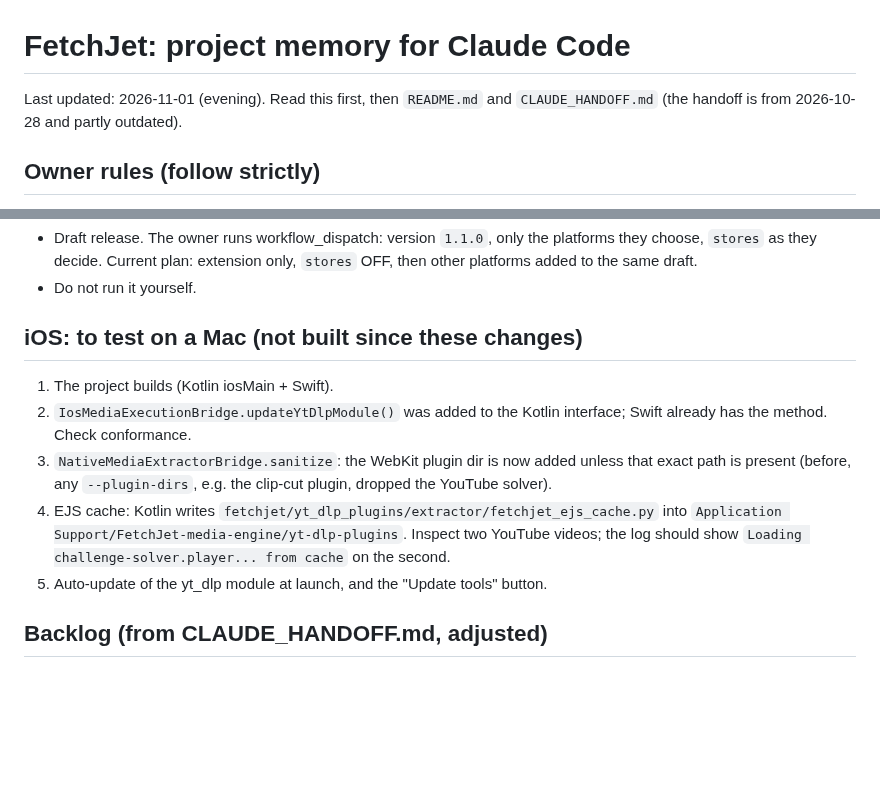
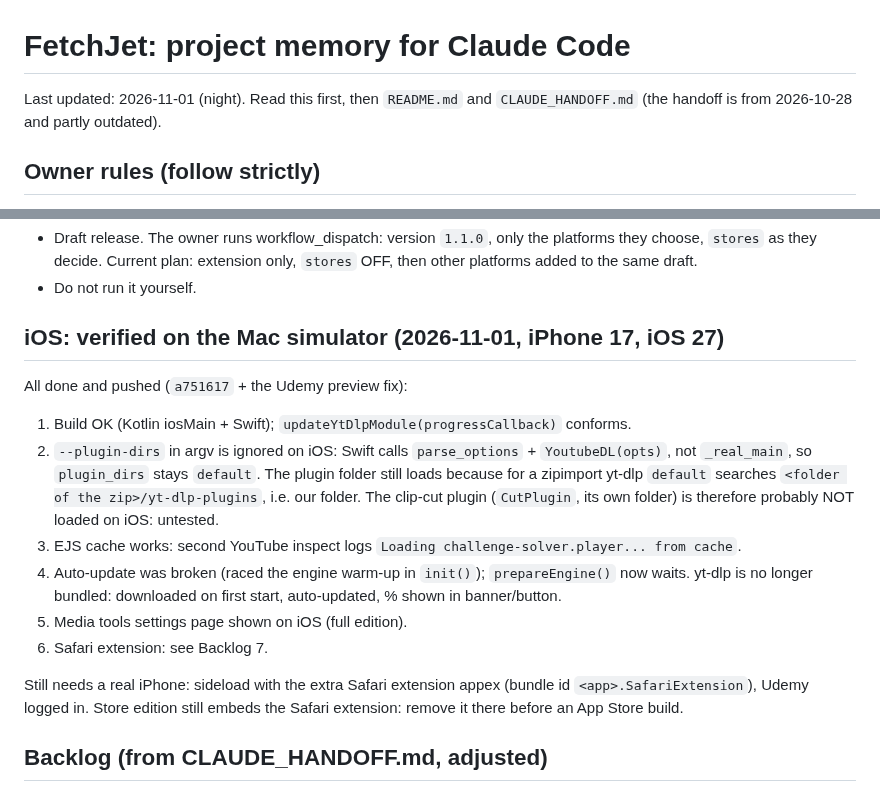
Before and after one commit to the-best-is-best/FetchJet, a Markdown page: CLAUDE.md, 2 parts joined by grey strips. Rendered like a GitHub page; blank space fills up the shorter version.

Commit message:
Hide page "Open in FetchJet" when a playlist was captured; update iOS notes
On iOS / sleeping-app Android, a course page whose HLS/DASH playlist was
captured (Udemy previews) now lists only the playlists: the page link itself
fails in yt-dlp (403 / Inspection Failed), the playlists download in Media.
CLAUDE.md: record what was verified on the Mac simulator.

Co-Authored-By: Claude Opus 5.5 <noreply@anthropic.com>

```diff
--- a/CLAUDE.md
+++ b/CLAUDE.md
@@ -1,6 +1,6 @@
 # FetchJet: project memory for Claude Code
 
-Last updated: 2026-11-01 (evening). Read this first, then `README.md` and `CLAUDE_HANDOFF.md` (the
+Last updated: 2026-11-01 (night). Read this first, then `README.md` and `CLAUDE_HANDOFF.md` (the
 handoff is from 2026-10-28 and partly outdated).
 
 ## Owner rules (follow strictly)
@@ -196,17 +196,24 @@ Bridges:
   the same draft.
 - Do not run it yourself.
 
-## iOS: to test on a Mac (not built since these changes)
+## iOS: verified on the Mac simulator (2026-11-01, iPhone 17, iOS 27)
 
-1. The project builds (Kotlin iosMain + Swift).
-2. `IosMediaExecutionBridge.updateYtDlpModule()` was added to the Kotlin interface; Swift already
-   has the method. Check conformance.
-3. `NativeMediaExtractorBridge.sanitize`: the WebKit plugin dir is now added unless that exact path
-   is present (before, any `--plugin-dirs`, e.g. the clip-cut plugin, dropped the YouTube solver).
-4. EJS cache: Kotlin writes `fetchjet/yt_dlp_plugins/extractor/fetchjet_ejs_cache.py` into
-   `Application Support/FetchJet-media-engine/yt-dlp-plugins`. Inspect two YouTube videos; the log
-   should show `Loading challenge-solver.player... from cache` on the second.
-5. Auto-update of the yt_dlp module at launch, and the "Update tools" button.
+All done and pushed (`a751617` + the Udemy preview fix):
+
+1. Build OK (Kotlin iosMain + Swift); `updateYtDlpModule(progressCallback)` conforms.
+2. `--plugin-dirs` in argv is ignored on iOS: Swift calls `parse_options` + `YoutubeDL(opts)`, not
+   `_real_main`, so `plugin_dirs` stays `default`. The plugin folder still loads because for a
+   zipimport yt-dlp `default` searches `<folder of the zip>/yt-dlp-plugins`, i.e. our folder. The
+   clip-cut plugin (`CutPlugin`, its own folder) is therefore probably NOT loaded on iOS: untested.
+3. EJS cache works: second YouTube inspect logs `Loading challenge-solver.player... from cache`.
+4. Auto-update was broken (raced the engine warm-up in `init()`); `prepareEngine()` now waits.
+   yt-dlp is no longer bundled: downloaded on first start, auto-updated, % shown in banner/button.
+5. Media tools settings page shown on iOS (full edition).
+6. Safari extension: see Backlog 7.
+
+Still needs a real iPhone: sideload with the extra Safari extension appex (bundle id
+`<app>.SafariExtension`), Udemy logged in. Store edition still embeds the Safari extension: remove it
+there before an App Store build.
 
 ## Backlog (from CLAUDE_HANDOFF.md, adjusted)
 
```
